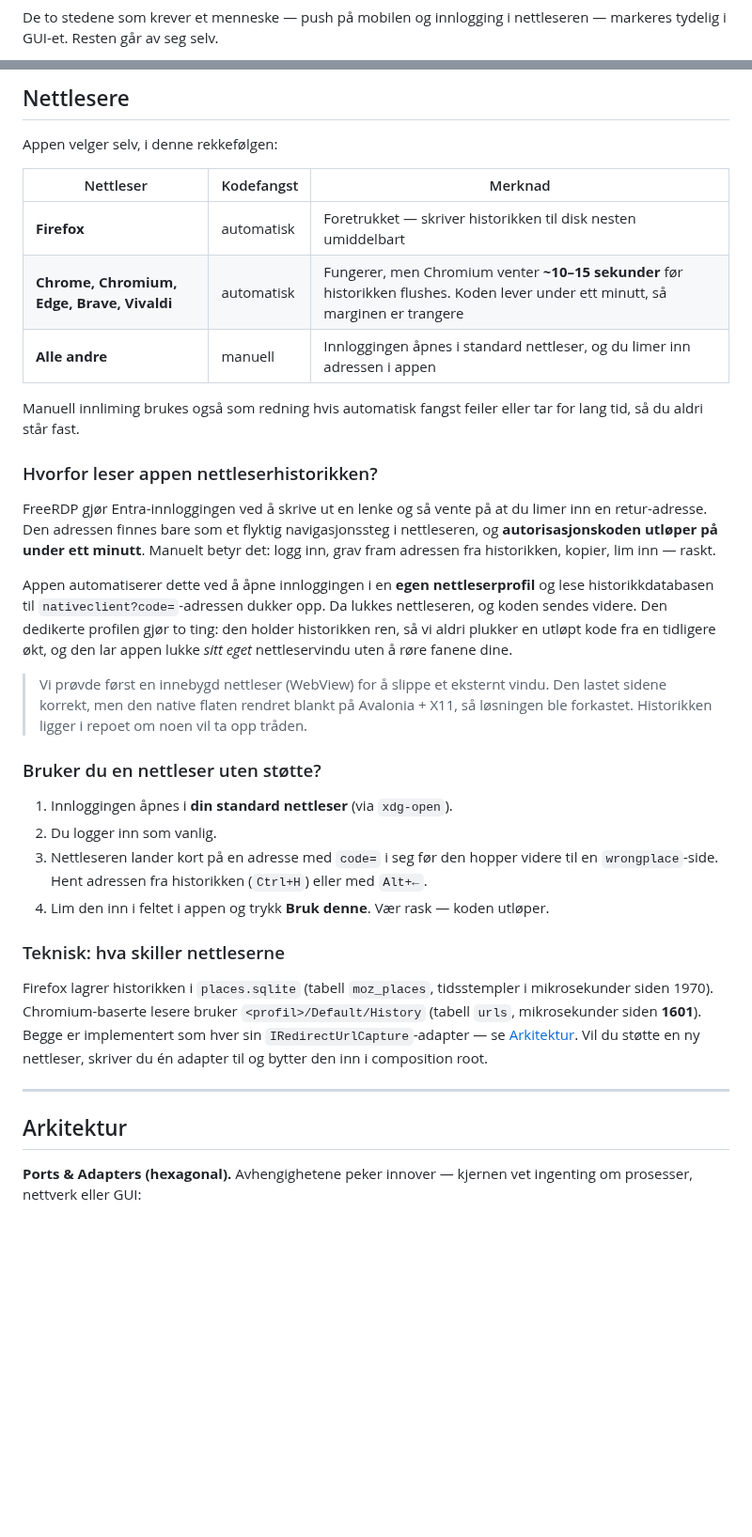
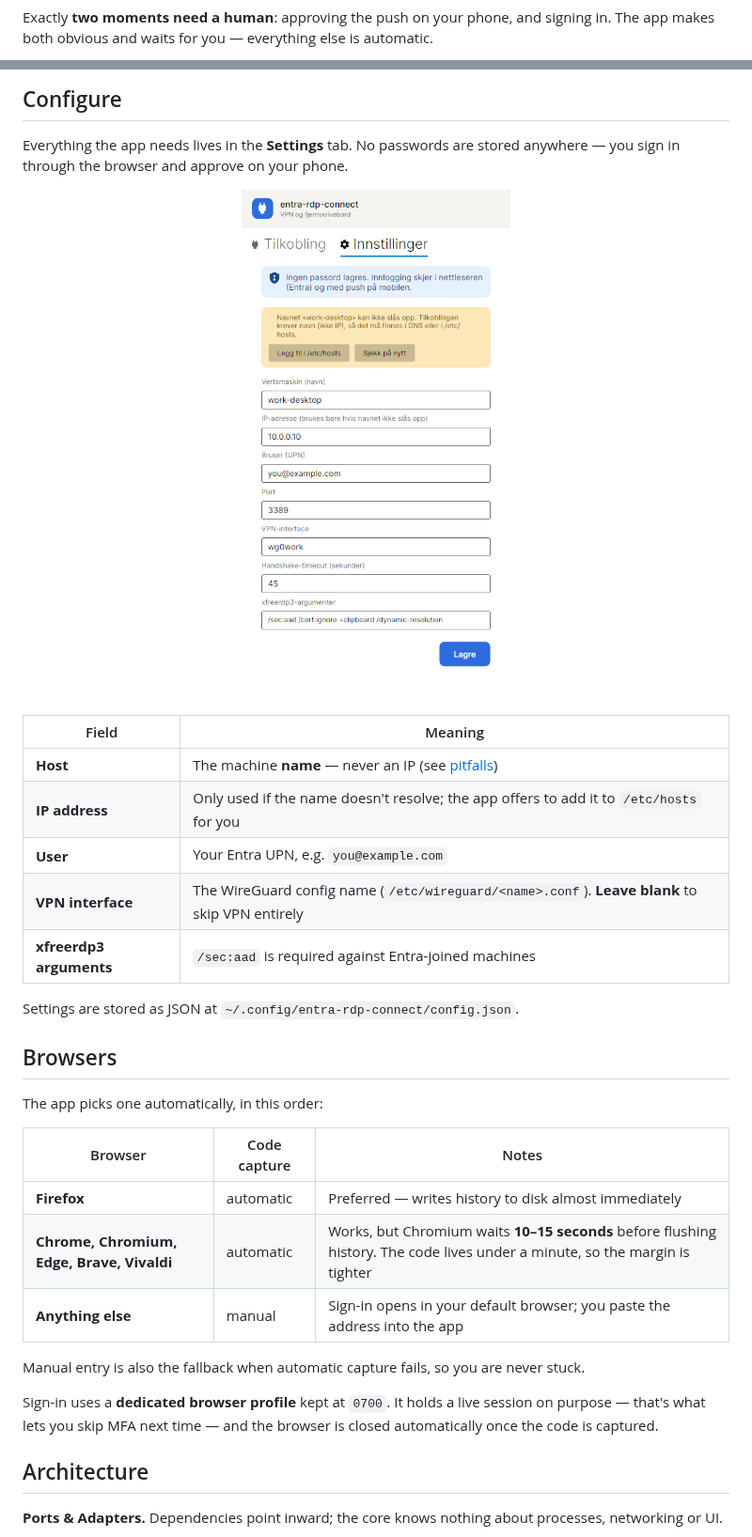
Before and after one commit to Rune-Pune/entra-rdp-connect, a Markdown page: README.md, 2 parts joined by grey strips. Shown at 94% size. GitHub-like rendering; pictures changed too: docs/settings.png (added); blank space fills up the shorter version.

````diff
--- a/README.md
+++ b/README.md
@@ -60,5 +51,4 @@ sequenceDiagram
 ```
 
-De to stedene som krever et menneske — push på mobilen og innlogging i nettleseren — markeres
-tydelig i GUI-et. Resten går av seg selv.
+Exactly **two moments need a human**: approving the push on your phone, and signing in. The app makes both obvious and waits for you — everything else is automatic.
 
@@ -186,56 +109,39 @@ Deretter startes appen fra app-menyen. Ingen .NET-runtime kreves for å kjøre d
 
-## Nettlesere
+## Configure
 
-Appen velger selv, i denne rekkefølgen:
+Everything the app needs lives in the **Settings** tab. No passwords are stored anywhere — you sign in through the browser and approve on your phone.
 
-| Nettleser | Kodefangst | Merknad |
-|-----------|-----------|---------|
-| **Firefox** | automatisk | Foretrukket — skriver historikken til disk nesten umiddelbart |
-| **Chrome, Chromium, Edge, Brave, Vivaldi** | automatisk | Fungerer, men Chromium venter **~10–15 sekunder** før historikken flushes. Koden lever under ett minutt, så marginen er trangere |
-| **Alle andre** | manuell | Innloggingen åpnes i standard nettleser, og du limer inn adressen i appen |
+<div align="center">
+<img src="docs/settings.png" alt="The settings tab" width="360">
+</div>
 
-Manuell innliming brukes også som redning hvis automatisk fangst feiler eller tar for lang tid, så
-du aldri står fast.
+| Field | Meaning |
+|---|---|
+| **Host** | The machine **name** — never an IP (see [pitfalls](#pitfalls-this-project-solves)) |
+| **IP address** | Only used if the name doesn't resolve; the app offers to add it to `/etc/hosts` for you |
+| **User** | Your Entra UPN, e.g. `you@example.com` |
+| **VPN interface** | The WireGuard config name (`/etc/wireguard/<name>.conf`). **Leave blank** to skip VPN entirely |
+| **xfreerdp3 arguments** | `/sec:aad` is required against Entra-joined machines |
 
-### Hvorfor leser appen nettleserhistorikken?
+Settings are stored as JSON at `~/.config/entra-rdp-connect/config.json`.
 
-FreeRDP gjør Entra-innloggingen ved å skrive ut en lenke og så vente på at du limer inn en
-retur-adresse. Den adressen finnes bare som et flyktig navigasjonssteg i nettleseren, og
-**autorisasjonskoden utløper på under ett minutt**. Manuelt betyr det: logg inn, grav fram
-adressen fra historikken, kopier, lim inn — raskt.
+## Browsers
 
-Appen automatiserer dette ved å åpne innloggingen i en **egen nettleserprofil** og lese
-historikkdatabasen til `nativeclient?code=`-adressen dukker opp. Da lukkes
-nettleseren, og koden sendes videre. Den dedikerte profilen gjør to ting: den holder historikken
-ren, så vi aldri plukker en utløpt kode fra en tidligere økt, og den lar appen lukke *sitt eget*
-nettleservindu uten å røre fanene dine.
+The app picks one automatically, in this order:
 
-> Vi prøvde først en innebygd nettleser (WebView) for å slippe et eksternt vindu. Den lastet
-> sidene korrekt, men den native flaten rendret blankt på Avalonia + X11, så løsningen ble
-> forkastet. Historikken ligger i repoet om noen vil ta opp tråden.
+| Browser | Code capture | Notes |
+|---|---|---|
+| **Firefox** | automatic | Preferred — writes history to disk almost immediately |
+| **Chrome, Chromium, Edge, Brave, Vivaldi** | automatic | Works, but Chromium waits **10–15 seconds** before flushing history. The code lives under a minute, so the margin is tighter |
+| **Anything else** | manual | Sign-in opens in your default browser; you paste the address into the app |
 
-### Bruker du en nettleser uten støtte?
+Manual entry is also the fallback when automatic capture fails, so you are never stuck.
 
-1. Innloggingen åpnes i **din standard nettleser** (via `xdg-open`).
-2. Du logger inn som vanlig.
-3. Nettleseren lander kort på en adresse med `code=` i seg før den hopper videre til en
-   `wrongplace`-side. Hent adressen fra historikken (`Ctrl+H`) eller med `Alt+←`.
-4. Lim den inn i feltet i appen og trykk **Bruk denne**. Vær rask — koden utløper.
+Sign-in uses a **dedicated browser profile** kept at `0700`. It holds a live session on purpose — that's what lets you skip MFA next time — and the browser is closed automatically once the code is captured.
 
-### Teknisk: hva skiller nettleserne
+## Architecture
 
-Firefox lagrer historikken i `places.sqlite` (tabell `moz_places`, tidsstempler i mikrosekunder
-siden 1970). Chromium-baserte lesere bruker `<profil>/Default/History` (tabell `urls`, mikrosekunder
-siden **1601**). Begge er implementert som hver sin `IRedirectUrlCapture`-adapter — se
-[Arkitektur](#arkitektur). Vil du støtte en ny nettleser, skriver du én adapter til og bytter den
-inn i composition root.
-
----
-
-## Arkitektur
-
-**Ports & Adapters (hexagonal).** Avhengighetene peker innover — kjernen vet ingenting om
-prosesser, nettverk eller GUI:
+**Ports & Adapters.** Dependencies point inward; the core knows nothing about processes, networking or UI.
 
 ```mermaid
 flowchart LR
````
Also changed, not shown: other parts of README.md (+78 -179 lines), docs/connecting.png (added).
